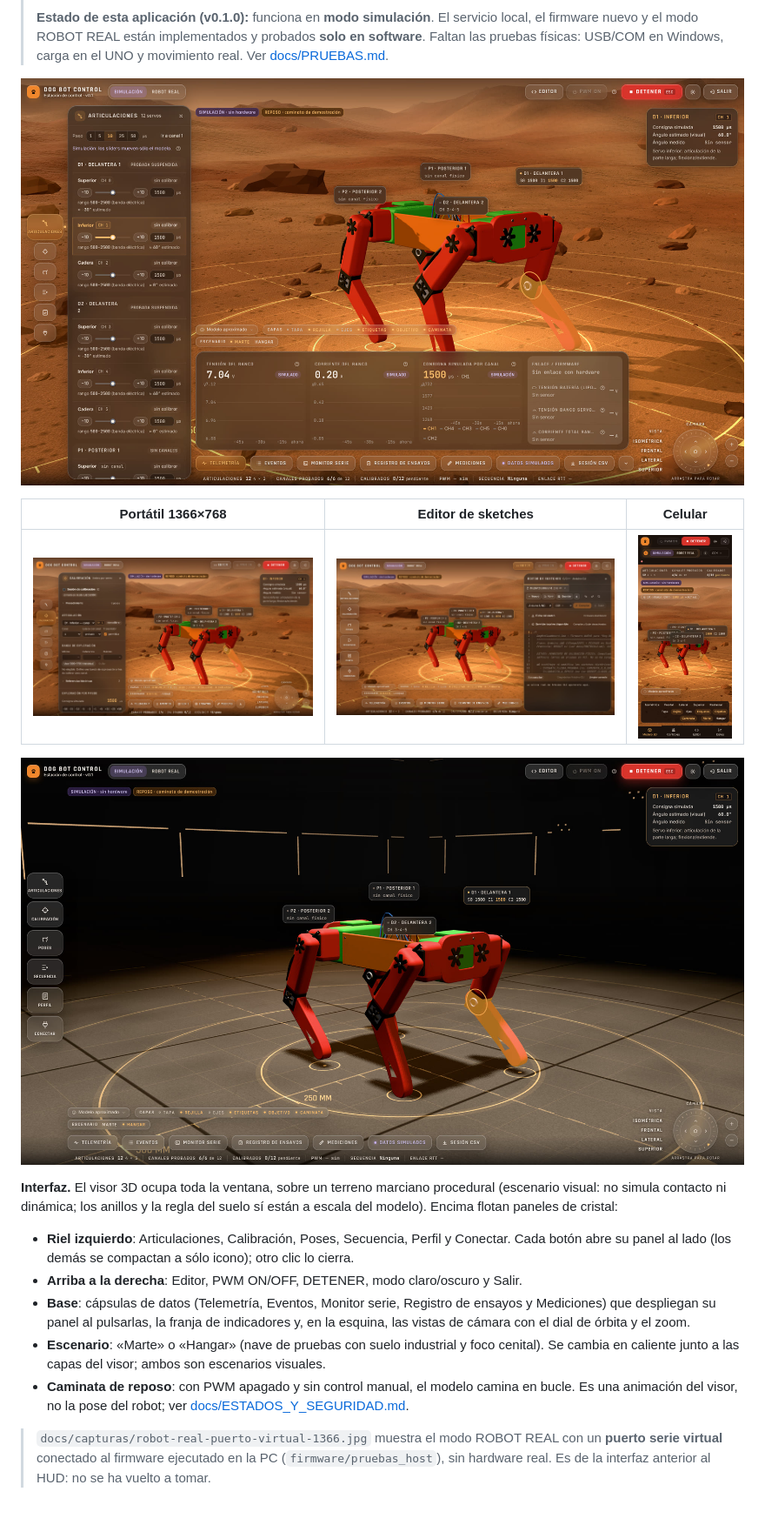
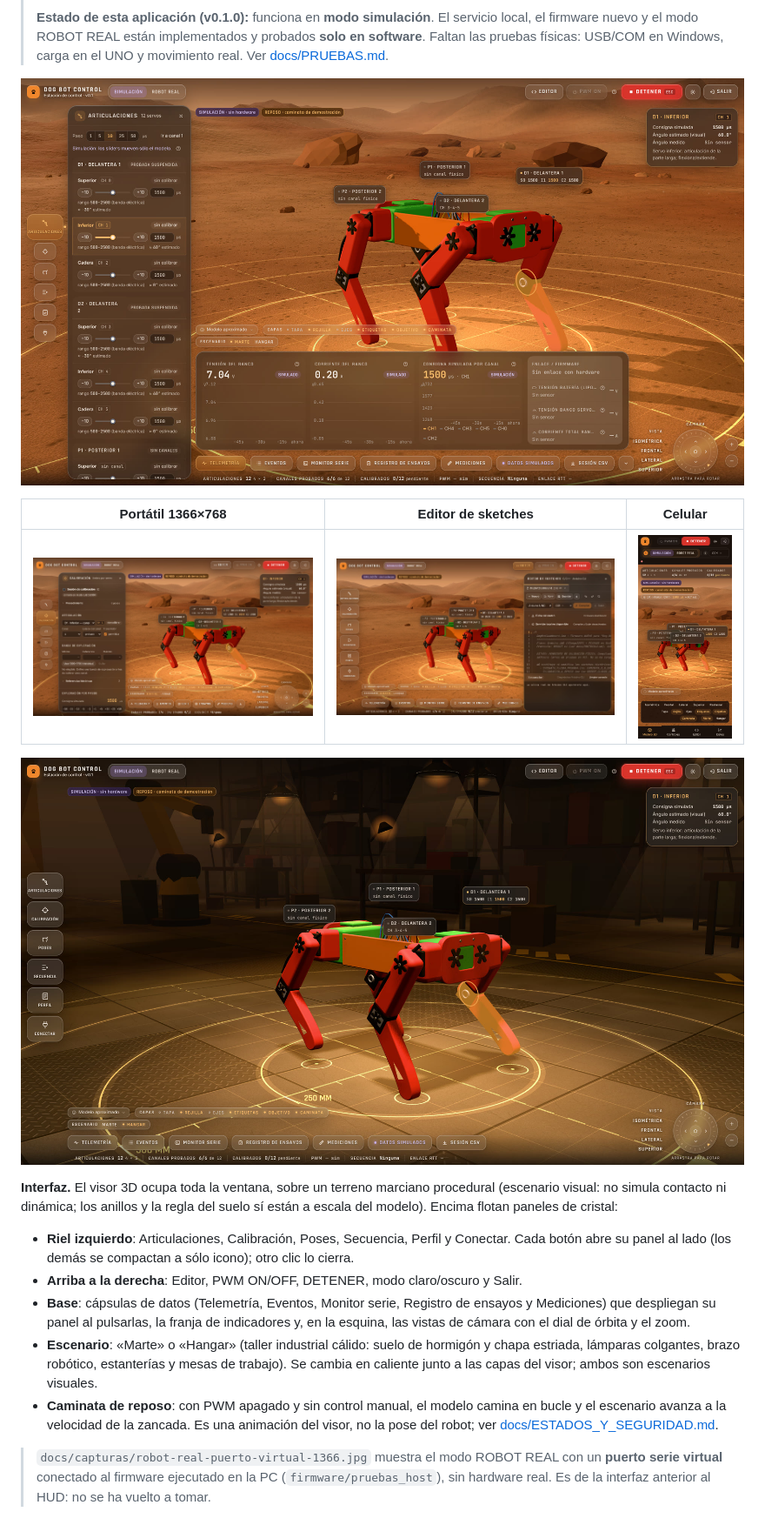
Before and after one commit to J0OSHUA-12/Dashboard-Dog-Bot-iime, a Markdown page: README.md, the part around the change. Shown at 87% size. Rendered like a GitHub page; pictures changed too: docs/capturas/editor-1366.jpg, docs/capturas/escritorio-1920.jpg, docs/capturas/hangar-1920.jpg.

```diff
--- a/README.md
+++ b/README.md
@@ -31,10 +31,12 @@ modelo). Encima flotan paneles de cristal:
 - **Base**: cápsulas de datos (Telemetría, Eventos, Monitor serie, Registro de ensayos y
   Mediciones) que despliegan su panel al pulsarlas, la franja de indicadores y, en la esquina,
   las vistas de cámara con el dial de órbita y el zoom.
-- **Escenario**: «Marte» o «Hangar» (nave de pruebas con suelo industrial y foco cenital). Se
-  cambia en caliente junto a las capas del visor; ambos son escenarios visuales.
-- **Caminata de reposo**: con PWM apagado y sin control manual, el modelo camina en bucle. Es
-  una animación del visor, no la pose del robot; ver
+- **Escenario**: «Marte» o «Hangar» (taller industrial cálido: suelo de hormigón y chapa
+  estriada, lámparas colgantes, brazo robótico, estanterías y mesas de trabajo). Se cambia en
+  caliente junto a las capas del visor; ambos son escenarios visuales.
+- **Caminata de reposo**: con PWM apagado y sin control manual, el modelo camina en bucle y el
+  escenario avanza a la velocidad de la zancada. Es una animación del visor, no la pose del
+  robot; ver
   [docs/ESTADOS_Y_SEGURIDAD.md](docs/ESTADOS_Y_SEGURIDAD.md).
 
 > `docs/capturas/robot-real-puerto-virtual-1366.jpg` muestra el modo ROBOT REAL con un **puerto
```
Also changed, not shown: docs/DECISIONES_Y_ESTADO.md (+1 -1 lines), docs/ESTADOS_Y_SEGURIDAD.md (+13 -4 lines), docs/capturas/escritorio-1920-tapa.jpg, 10 other files.
